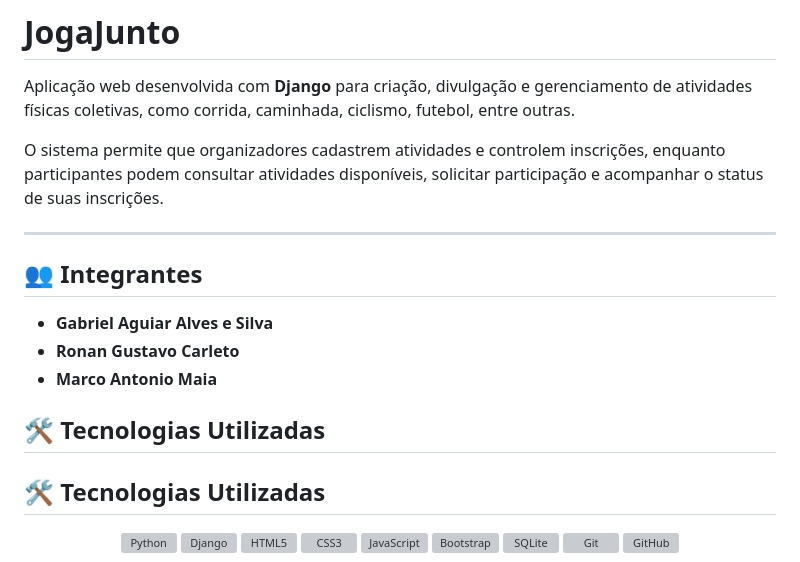
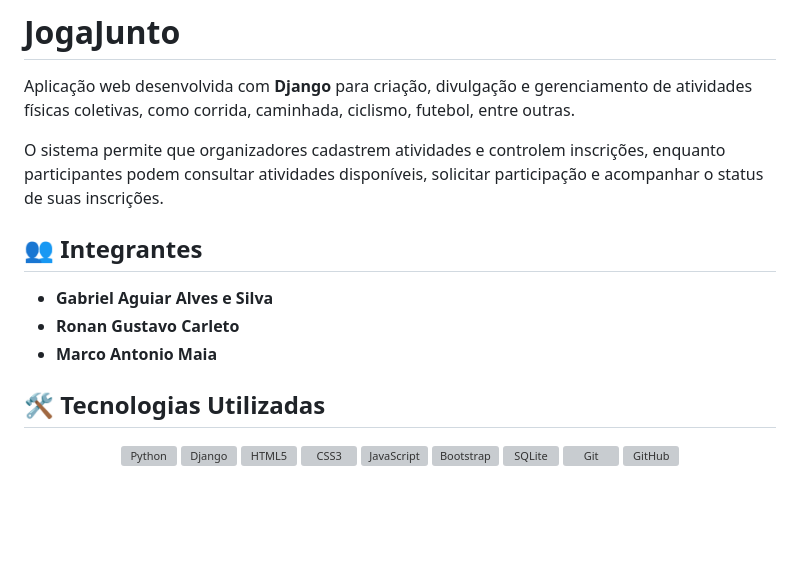
Before and after one commit to i-am-Gab/JogaJunto, a Markdown page: README.md, the part around one of its changes. GitHub-like rendering; blank space fills up the shorter version; grey boxes are pictures that could not be loaded.

Commit message:
Refactor README.md by removing redundant elements
Removed unnecessary horizontal rules and cleaned up the README structure.

```diff
--- a/README.md
+++ b/README.md
@@ -4,15 +4,11 @@ Aplicação web desenvolvida com **Django** para criação, divulgação e geren
 
 O sistema permite que organizadores cadastrem atividades e controlem inscrições, enquanto participantes podem consultar atividades disponíveis, solicitar participação e acompanhar o status de suas inscrições.
 
----
-
 ## 👥 Integrantes
 
 - **Gabriel Aguiar Alves e Silva**
 - **Ronan Gustavo Carleto**
 - **Marco Antonio Maia**
-
-## 🛠️ Tecnologias Utilizadas
 
 ## 🛠️ Tecnologias Utilizadas
 
```
Also changed, not shown: other parts of README.md (+0 -16 lines).
